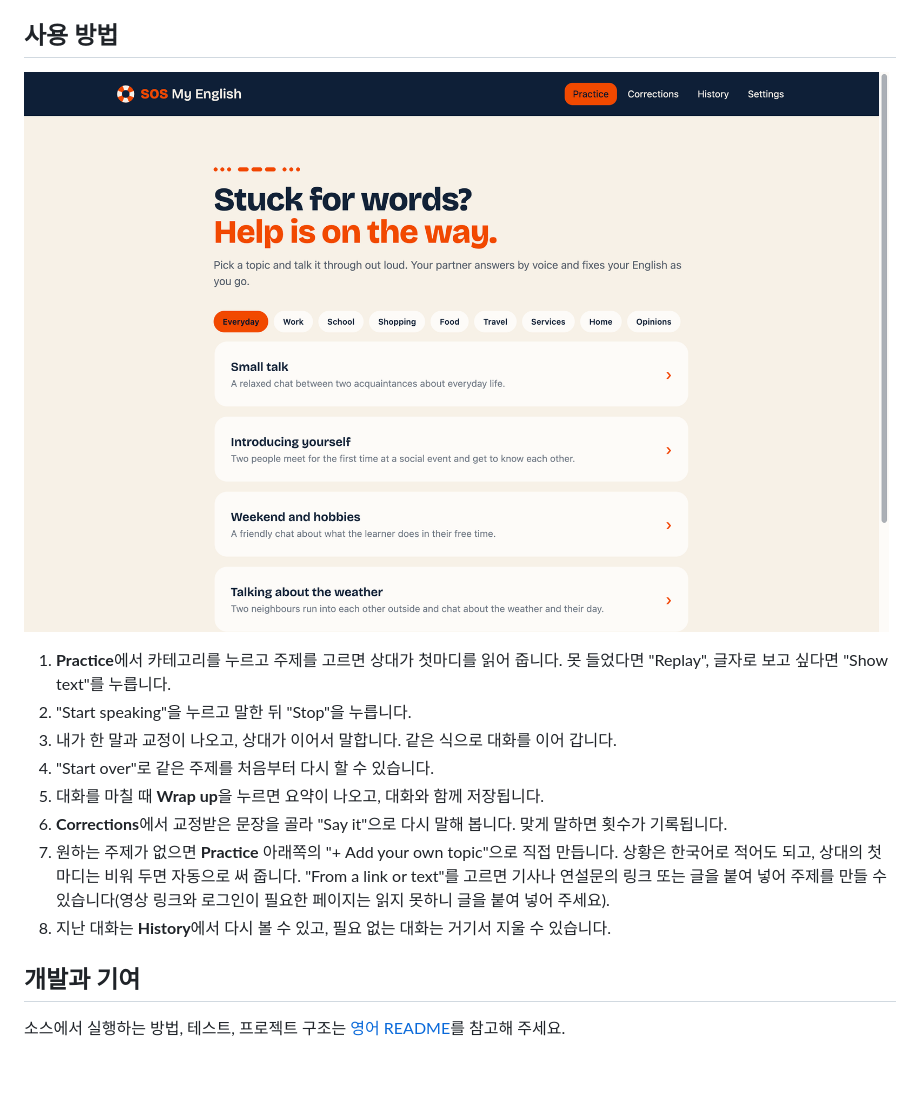
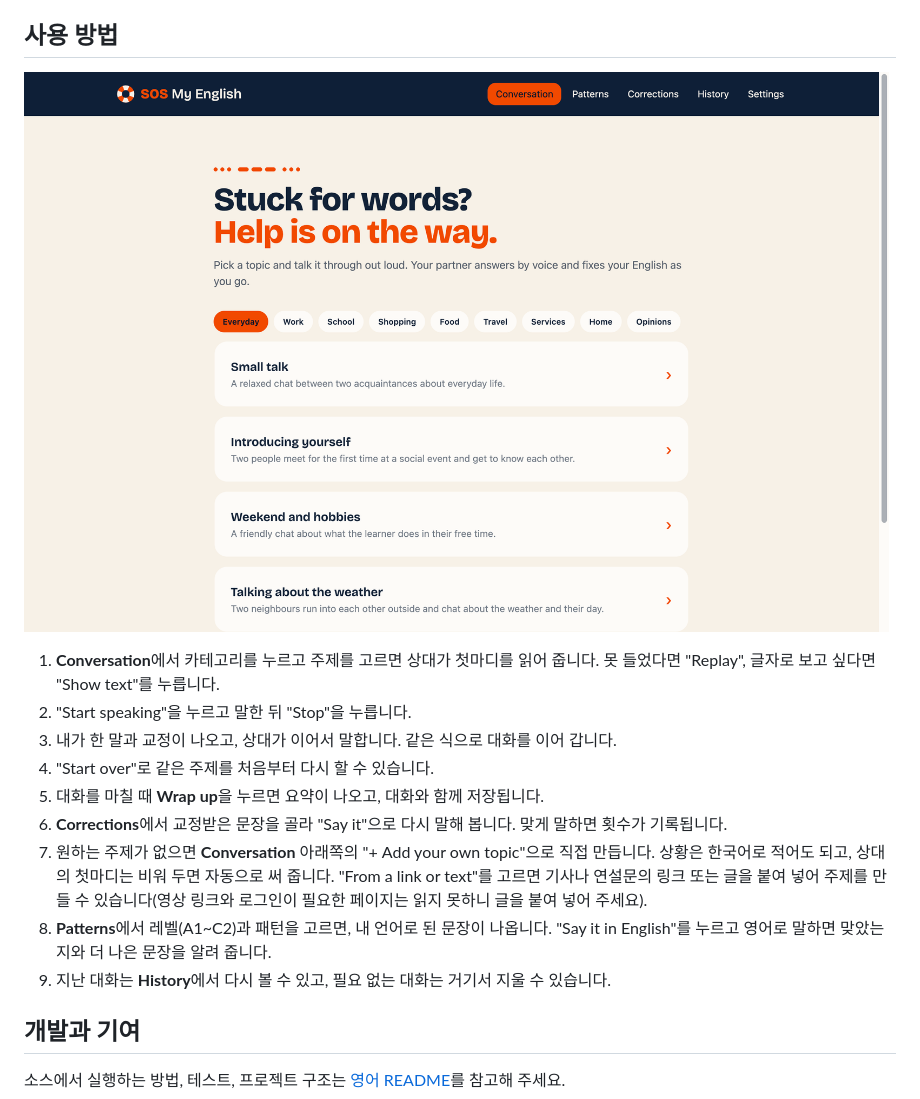
Before and after one commit to gyedongjeon/sos-my-english, a Markdown page: README.ko.md, the part around one of its changes. Rendered like a GitHub page; pictures changed too: docs/images/home.png; blank space fills up the shorter version.

```diff
--- a/README.ko.md
+++ b/README.ko.md
@@ -65,14 +66,15 @@ Google Gemini, Claude, OpenAI, OpenRouter 등을 쓸 수 있습니다. API 키
 ## 사용 방법
 ![SOS My English 홈 화면: 주제 목록](docs/images/home.png)
 
-1. **Practice**에서 카테고리를 누르고 주제를 고르면 상대가 첫마디를 읽어 줍니다. 못 들었다면 "Replay", 글자로 보고 싶다면 "Show text"를 누릅니다.
+1. **Conversation**에서 카테고리를 누르고 주제를 고르면 상대가 첫마디를 읽어 줍니다. 못 들었다면 "Replay", 글자로 보고 싶다면 "Show text"를 누릅니다.
 2. "Start speaking"을 누르고 말한 뒤 "Stop"을 누릅니다.
 3. 내가 한 말과 교정이 나오고, 상대가 이어서 말합니다. 같은 식으로 대화를 이어 갑니다.
 4. "Start over"로 같은 주제를 처음부터 다시 할 수 있습니다.
 5. 대화를 마칠 때 **Wrap up**을 누르면 요약이 나오고, 대화와 함께 저장됩니다.
 6. **Corrections**에서 교정받은 문장을 골라 "Say it"으로 다시 말해 봅니다. 맞게 말하면 횟수가 기록됩니다.
-7. 원하는 주제가 없으면 **Practice** 아래쪽의 "+ Add your own topic"으로 직접 만듭니다. 상황은 한국어로 적어도 되고, 상대의 첫마디는 비워 두면 자동으로 써 줍니다. "From a link or text"를 고르면 기사나 연설문의 링크 또는 글을 붙여 넣어 주제를 만들 수 있습니다(영상 링크와 로그인이 필요한 페이지는 읽지 못하니 글을 붙여 넣어 주세요).
-8. 지난 대화는 **History**에서 다시 볼 수 있고, 필요 없는 대화는 거기서 지울 수 있습니다.
+7. 원하는 주제가 없으면 **Conversation** 아래쪽의 "+ Add your own topic"으로 직접 만듭니다. 상황은 한국어로 적어도 되고, 상대의 첫마디는 비워 두면 자동으로 써 줍니다. "From a link or text"를 고르면 기사나 연설문의 링크 또는 글을 붙여 넣어 주제를 만들 수 있습니다(영상 링크와 로그인이 필요한 페이지는 읽지 못하니 글을 붙여 넣어 주세요).
+8. **Patterns**에서 레벨(A1~C2)과 패턴을 고르면, 내 언어로 된 문장이 나옵니다. "Say it in English"를 누르고 영어로 말하면 맞았는지와 더 나은 문장을 알려 줍니다.
+9. 지난 대화는 **History**에서 다시 볼 수 있고, 필요 없는 대화는 거기서 지울 수 있습니다.
 
 ## 개발과 기여
 소스에서 실행하는 방법, 테스트, 프로젝트 구조는 [영어 README](README.md)를 참고해 주세요.
```
Also changed, not shown: other parts of README.ko.md (+1 -0 lines), README.md (+14 -1 lines), docs/worklog/2026-11-21-feat-pattern-practice.md (added, +56 -0 lines), docs/images/practice.png.
